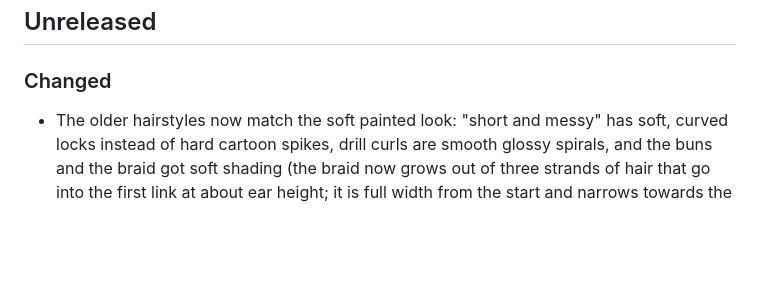
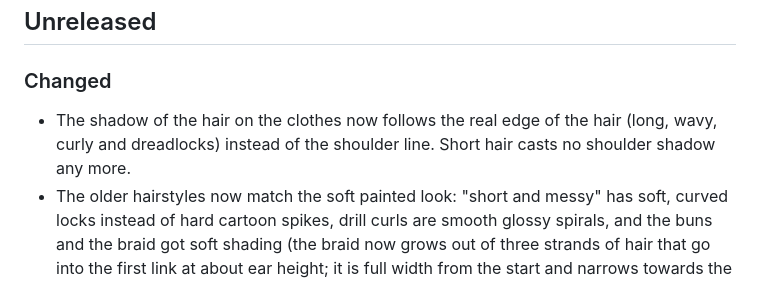
Before and after one commit to Dr-Nerdlove/cutecraft-studio, a Markdown page: CHANGELOG.md, the part around the change. GitHub-like rendering; blank space fills up the shorter version.

Commit message:
Add changelog entry for the hair shadow
Co-Authored-By: Claude Sonnet 5.5 <noreply@anthropic.com>
Claude-Session: https://claude.ai/code/session_01PQ1tuoVwyHxDN25StmAfTR

```diff
--- a/CHANGELOG.md
+++ b/CHANGELOG.md
@@ -6,6 +6,7 @@ All notable changes to CuteCraft Studio. Format: newest first.
 
 ### Changed
 
+- The shadow of the hair on the clothes now follows the real edge of the hair (long, wavy, curly and dreadlocks) instead of the shoulder line. Short hair casts no shoulder shadow any more.
 - The older hairstyles now match the soft painted look: "short and messy" has soft, curved locks instead of hard cartoon spikes, drill curls are smooth glossy spirals, and the buns and the braid got soft shading (the braid now grows out of three strands of hair that go into the first link at about ear height; it is full width from the start and narrows towards the end), fine strands and the warm light edge like the rest of the hair.
 - Wavy hair now really looks wavy: soft S-waves in the outline and in the strands.
 - The face shape no longer changes the body: shoulders and neck stay the same for round, oval, heart and square faces.
```
